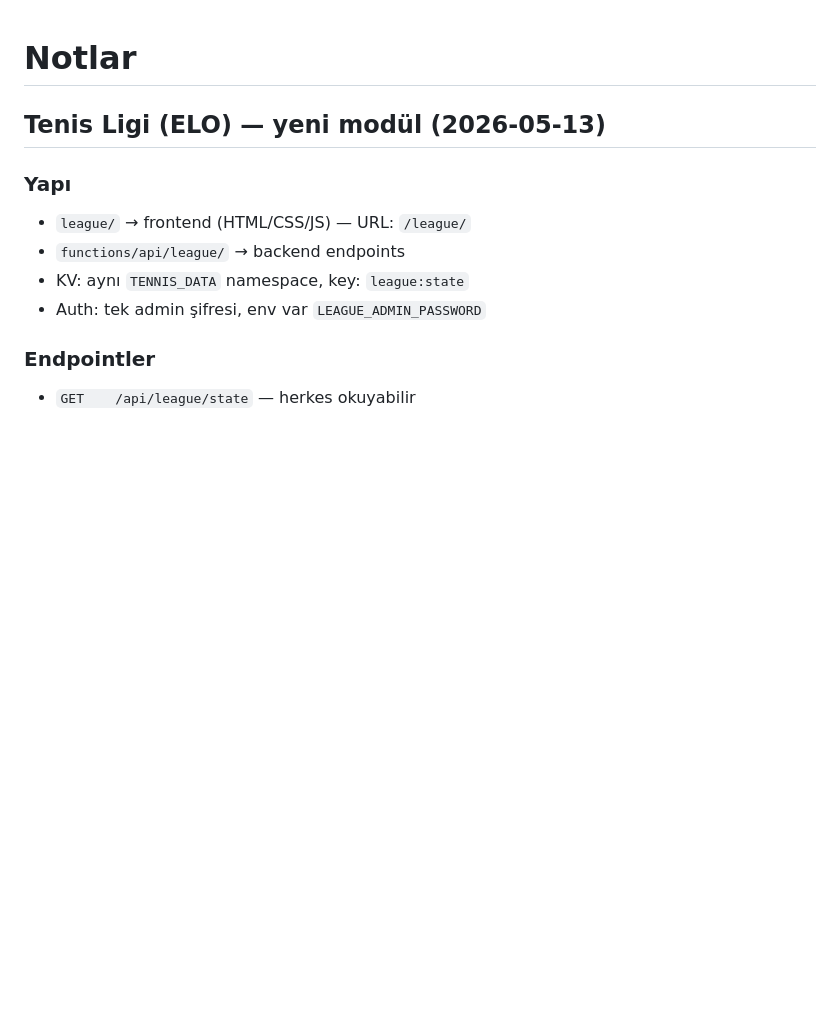
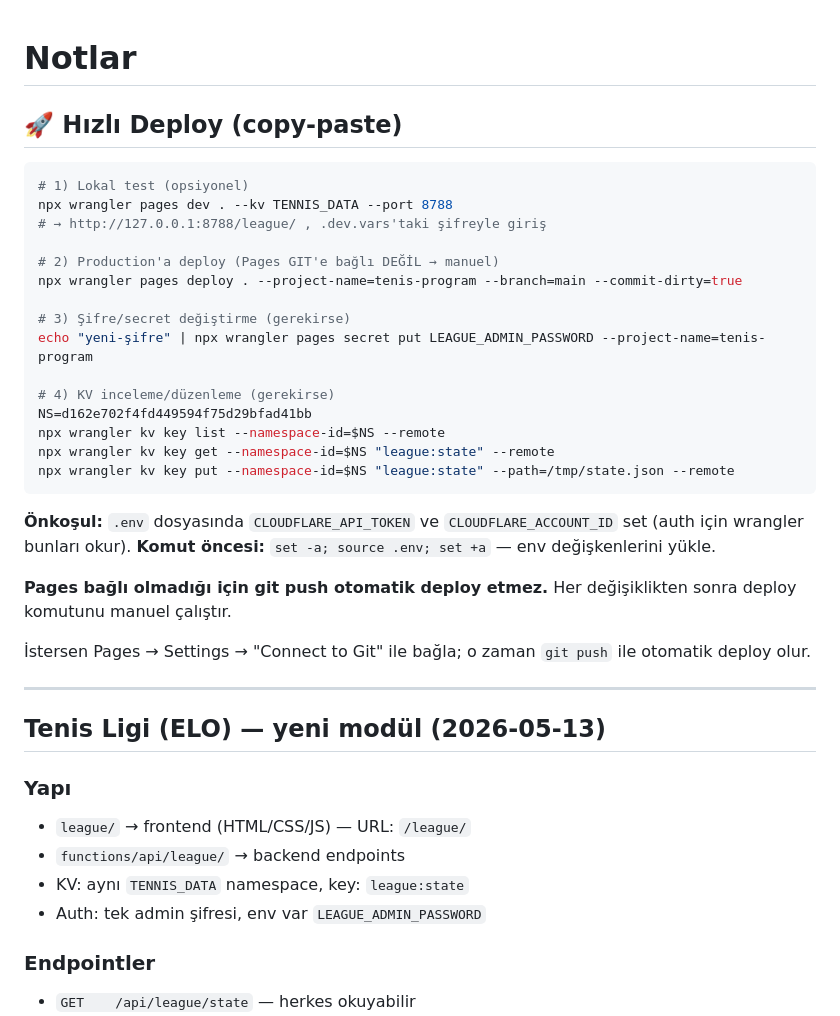
Before and after one commit to iturna/tenis-program, a Markdown page: NOTES.md, the part around the change. Drawn GitHub-style; blank space fills up the shorter version.

Commit message:
notes: hızlı deploy reçetesi en üste eklendi

````diff
--- a/NOTES.md
+++ b/NOTES.md
@@ -1,4 +1,33 @@
 # Notlar
+
+## 🚀 Hızlı Deploy (copy-paste)
+
+```bash
+# 1) Lokal test (opsiyonel)
+npx wrangler pages dev . --kv TENNIS_DATA --port 8788
+# → http://127.0.0.1:8788/league/ , .dev.vars'taki şifreyle giriş
+
+# 2) Production'a deploy (Pages GIT'e bağlı DEĞİL → manuel)
+npx wrangler pages deploy . --project-name=tenis-program --branch=main --commit-dirty=true
+
+# 3) Şifre/secret değiştirme (gerekirse)
+echo "yeni-şifre" | npx wrangler pages secret put LEAGUE_ADMIN_PASSWORD --project-name=tenis-program
+
+# 4) KV inceleme/düzenleme (gerekirse)
+NS=d162e702f4fd449594f75d29bfad41bb
+npx wrangler kv key list --namespace-id=$NS --remote
+npx wrangler kv key get --namespace-id=$NS "league:state" --remote
+npx wrangler kv key put --namespace-id=$NS "league:state" --path=/tmp/state.json --remote
+```
+
+**Önkoşul:** `.env` dosyasında `CLOUDFLARE_API_TOKEN` ve `CLOUDFLARE_ACCOUNT_ID` set (auth için wrangler bunları okur).
+**Komut öncesi:** `set -a; source .env; set +a` — env değişkenlerini yükle.
+
+**Pages bağlı olmadığı için git push otomatik deploy etmez.** Her değişiklikten sonra deploy komutunu manuel çalıştır.
+
+İstersen Pages → Settings → "Connect to Git" ile bağla; o zaman `git push` ile otomatik deploy olur.
+
+---
 
 ## Tenis Ligi (ELO) — yeni modül (2026-05-13)
 
````
